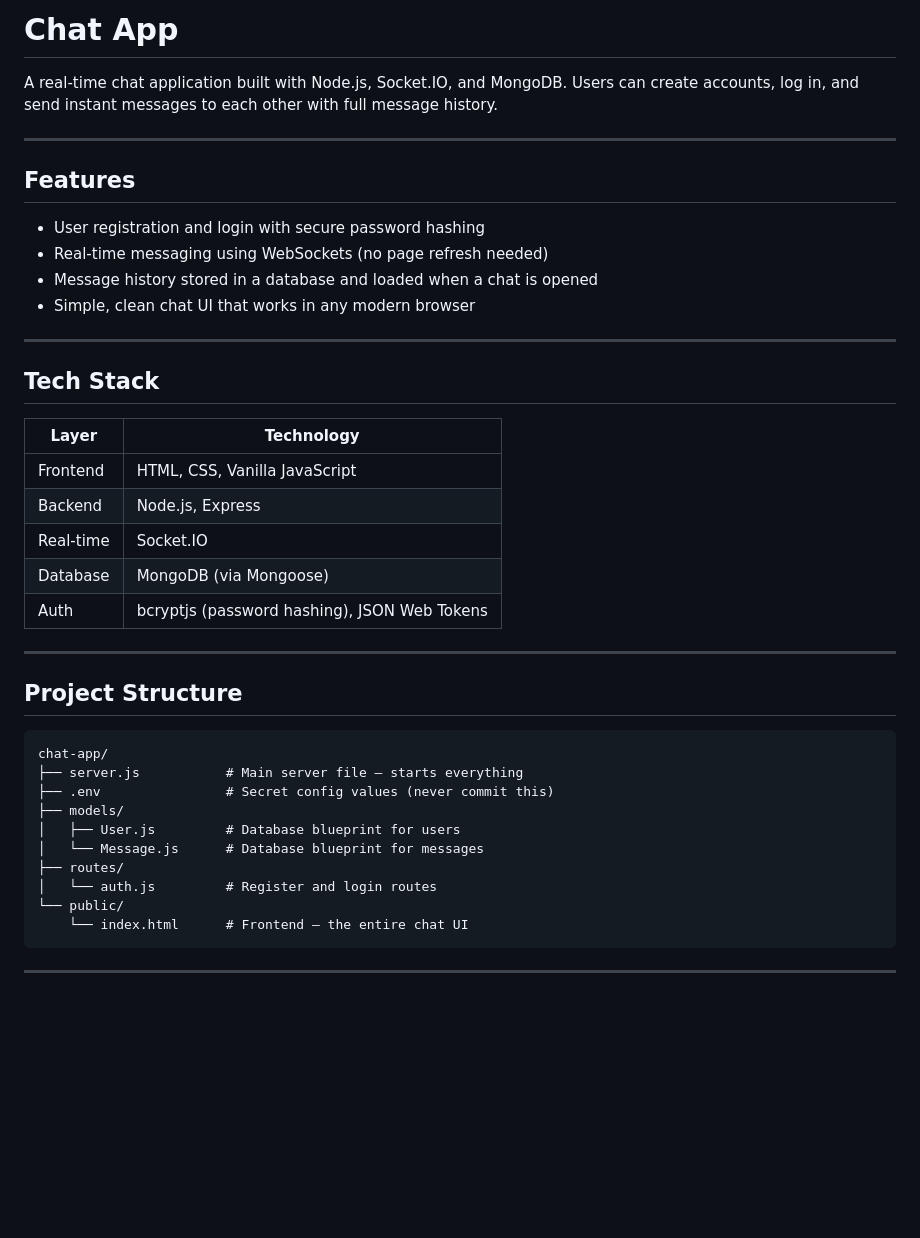
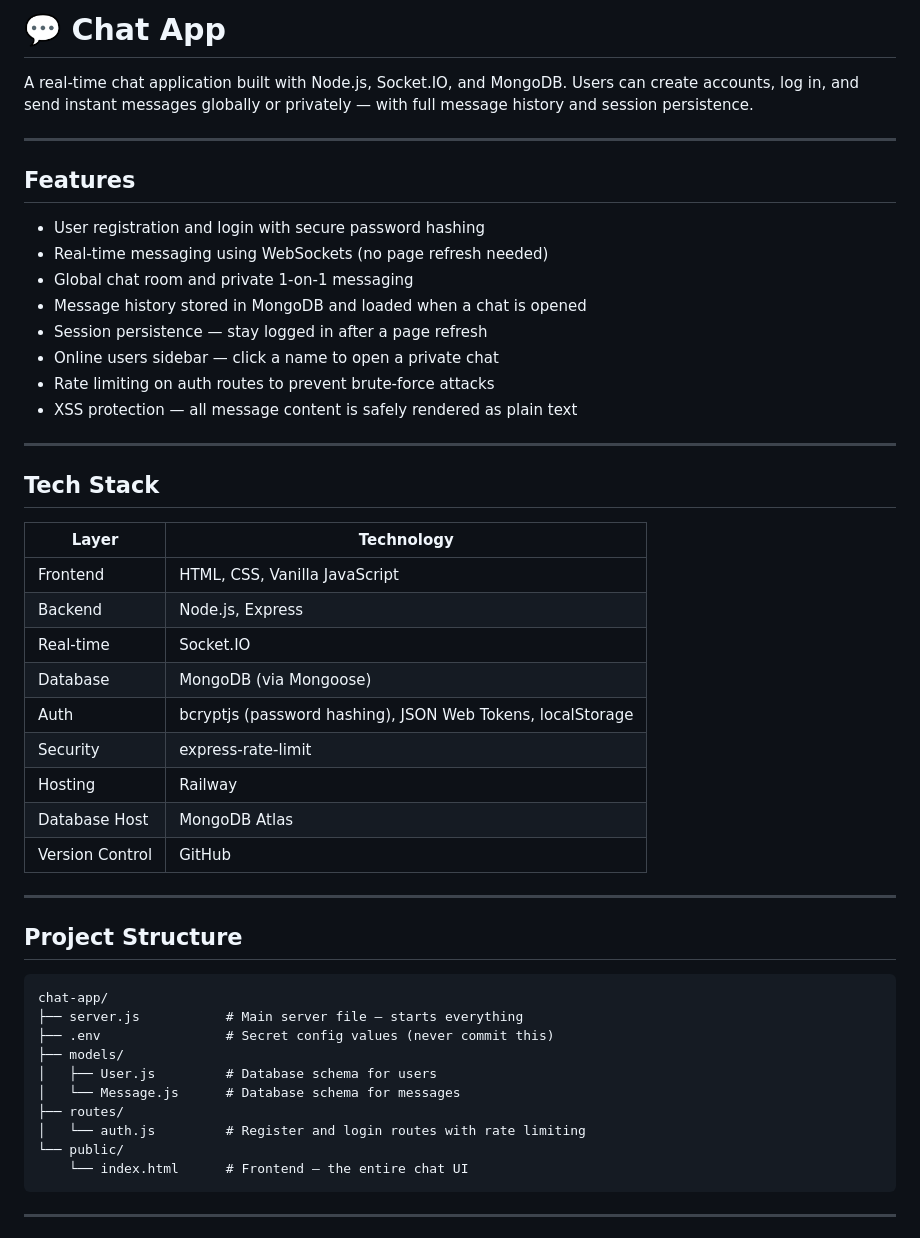
Before and after one commit to BushArt/chat-app, a Markdown page: README.md, the part around one of its changes. Drawn GitHub-style; blank space fills up the shorter version.

````diff
--- a/README.md
+++ b/README.md
@@ -1,6 +1,6 @@
-#  Chat App
+# 💬 Chat App
 
-A real-time chat application built with Node.js, Socket.IO, and MongoDB. Users can create accounts, log in, and send instant messages to each other with full message history.
+A real-time chat application built with Node.js, Socket.IO, and MongoDB. Users can create accounts, log in, and send instant messages globally or privately — with full message history and session persistence.
 
 ---
 
@@ -8,8 +8,12 @@ A real-time chat application built with Node.js, Socket.IO, and MongoDB. Users c
 
 - User registration and login with secure password hashing
 - Real-time messaging using WebSockets (no page refresh needed)
-- Message history stored in a database and loaded when a chat is opened
-- Simple, clean chat UI that works in any modern browser
+- Global chat room and private 1-on-1 messaging
+- Message history stored in MongoDB and loaded when a chat is opened
+- Session persistence — stay logged in after a page refresh
+- Online users sidebar — click a name to open a private chat
+- Rate limiting on auth routes to prevent brute-force attacks
+- XSS protection — all message content is safely rendered as plain text
 
 ---
 
@@ -21,7 +25,11 @@ A real-time chat application built with Node.js, Socket.IO, and MongoDB. Users c
 | Backend | Node.js, Express |
 | Real-time | Socket.IO |
 | Database | MongoDB (via Mongoose) |
-| Auth | bcryptjs (password hashing), JSON Web Tokens |
+| Auth | bcryptjs (password hashing), JSON Web Tokens, localStorage |
+| Security | express-rate-limit |
+| Hosting | Railway |
+| Database Host | MongoDB Atlas |
+| Version Control | GitHub |
 
 ---
 
@@ -32,10 +40,10 @@ chat-app/
 ├── server.js           # Main server file — starts everything
 ├── .env                # Secret config values (never commit this)
 ├── models/
-│   ├── User.js         # Database blueprint for users
-│   └── Message.js      # Database blueprint for messages
+│   ├── User.js         # Database schema for users
+│   └── Message.js      # Database schema for messages
 ├── routes/
-│   └── auth.js         # Register and login routes
+│   └── auth.js         # Register and login routes with rate limiting
 └── public/
     └── index.html      # Frontend — the entire chat UI
 ```
````
Also changed, not shown: other parts of README.md (+65 -23 lines).
